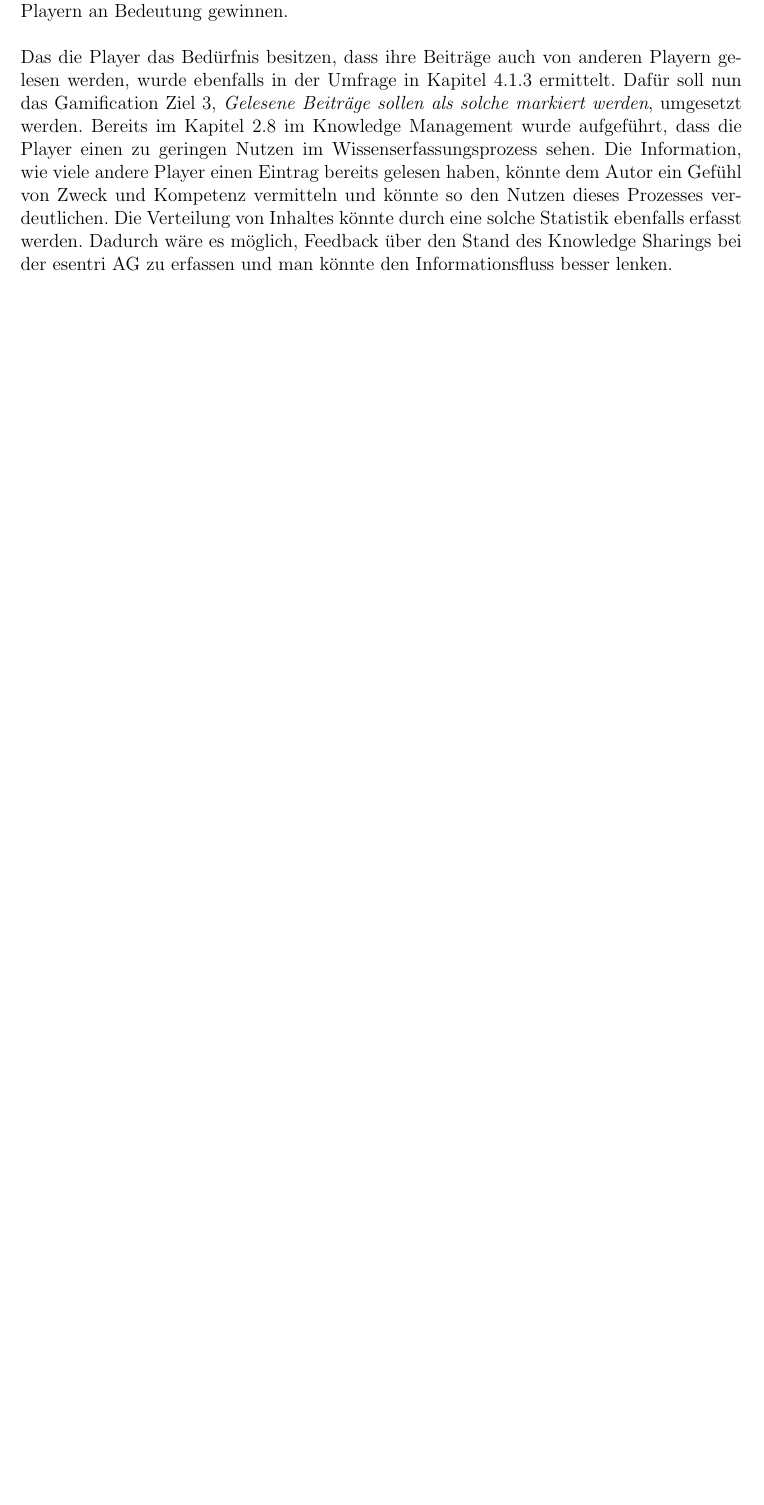
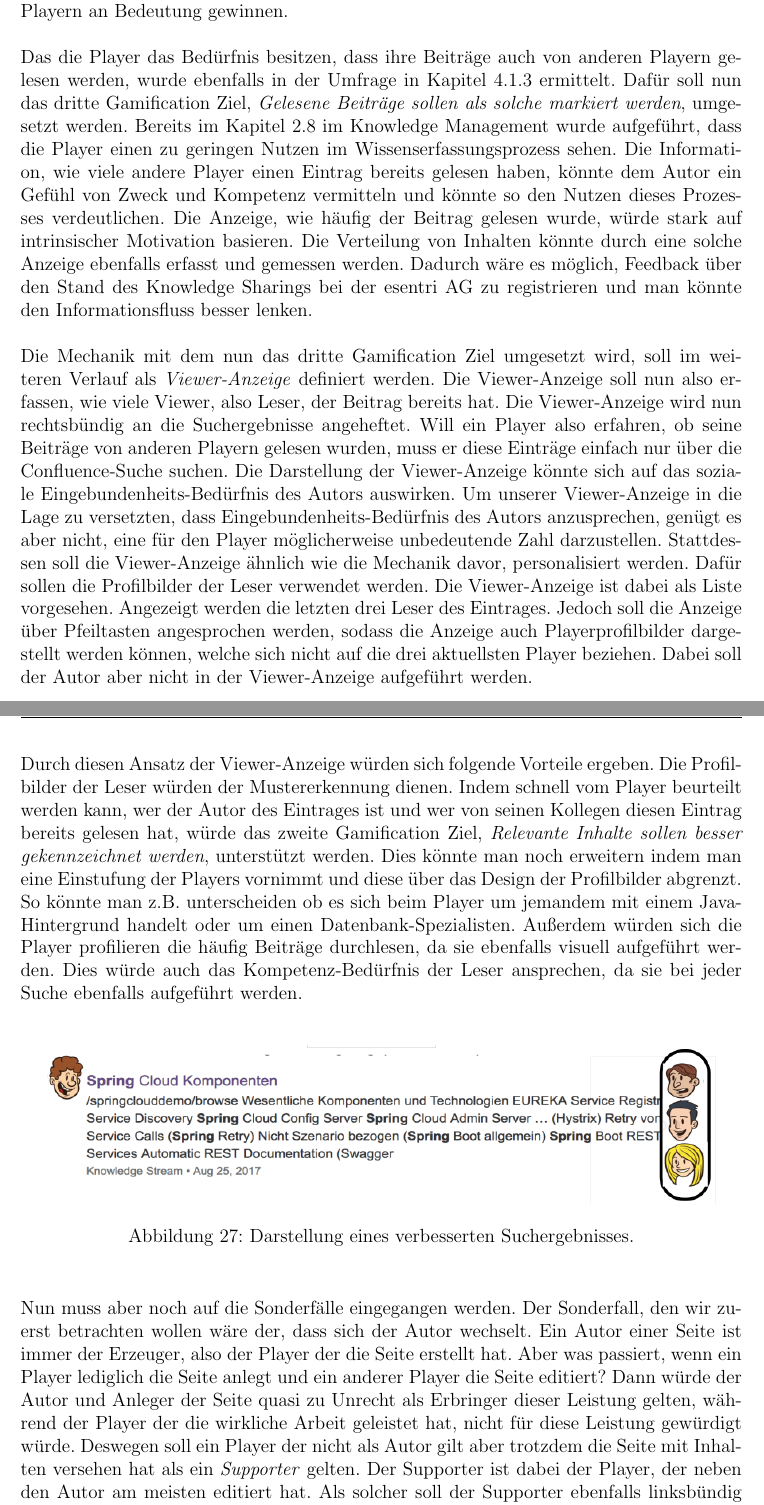
Before and after one commit to assimatze/Masterthesis, a LaTeX thesis (Masterthesis.tex): part of page 77 of 83 before the commit and two parts of pages 77 and 78 of 84 after it, the two joined at a grey line, cut so that both start at the same text, the shorter picture padded with empty space. Compiled offline with pdfLaTeX.

Commit message:
Beschreiben der Viewer-Anzeige und der Supporter Rolle sowie die den zusätzlichen Sonderfall des editierens

```diff
--- a/Masterthesis.tex
+++ b/Masterthesis.tex
@@ -1282,7 +1282,19 @@ Für den Autor würden sich in gleicher Weise Vorteile auftun. Durch die Auflist
 \\\\
 Das Erkennen der Beiträge, über das Profilbild des Autors, kann als \textit{Mustererkennung} eingestuft werden. Und die Mustererkennung war die erste Spiele-Mechanik, die wir aus der Liste von Zichermann und Cunningham beschrieben haben (Kapitel \ref{Spielmechaniken}). In unserem Fall soll das Profilbild als Muster für das erkennen von wertvollen Informationen für den Player dienen. Eine weitere Eigenschaft die aus der Liste der Spiele-Mechaniken entnommen werden kann und für unseren Ansatz von Bedeutung ist, ist die Spiele-Mechanik Nr.12, das \textit{Aufziehen bzw. Pflegen} der eigenen Seiten. Durch einen stärkeren Bezug zu den Inhalten soll dem Autor eine gewisse Verantwortlichkeit über die Optimierung seiner Beiträge vermittelt werden, da die Seiten als Eigentum des Autors zu verstehen sind. Das Eigentumsverhalten der Autoren soll zusätzlich noch durch die Bewertung von anderen Playern an Bedeutung gewinnen.
 \\\\
-Das die Player das Bedürfnis besitzen, dass ihre Beiträge auch von anderen Playern gelesen werden, wurde ebenfalls in der Umfrage in Kapitel \ref{Player} ermittelt. Dafür soll nun das Gamification Ziel 3, \textit{Gelesene Beiträge sollen als solche markiert werden}, umgesetzt werden. Bereits im Kapitel \ref{Dokunutzen} im Knowledge Management wurde aufgeführt, dass die Player einen zu geringen Nutzen im Wissenserfassungsprozess sehen.
-Die Information, wie viele andere Player einen Eintrag bereits gelesen haben, könnte dem Autor ein Gefühl von Zweck und Kompetenz vermitteln und könnte so den Nutzen dieses Prozesses verdeutlichen. Die Verteilung von Inhaltes könnte durch eine solche Statistik ebenfalls erfasst werden. Dadurch wäre es möglich, Feedback über den Stand des Knowledge Sharings bei der esentri AG zu erfassen und man könnte den Informationsfluss besser lenken.
-
-
+Das die Player das Bedürfnis besitzen, dass ihre Beiträge auch von anderen Playern gelesen werden, wurde ebenfalls in der Umfrage in Kapitel \ref{Player} ermittelt. Dafür soll nun das dritte Gamification Ziel, \textit{Gelesene Beiträge sollen als solche markiert werden}, umgesetzt werden. Bereits im Kapitel \ref{Dokunutzen} im Knowledge Management wurde aufgeführt, dass die Player einen zu geringen Nutzen im Wissenserfassungsprozess sehen.
+Die Information, wie viele andere Player einen Eintrag bereits gelesen haben, könnte dem Autor ein Gefühl von Zweck und Kompetenz vermitteln und könnte so den Nutzen dieses Prozesses verdeutlichen. Die Anzeige, wie häufig der Beitrag gelesen wurde, würde stark auf intrinsischer Motivation basieren. Die Verteilung von Inhalten könnte durch eine solche Anzeige ebenfalls erfasst und gemessen werden. Dadurch wäre es möglich, Feedback über den Stand des Knowledge Sharings bei der esentri AG zu registrieren und man könnte den Informationsfluss besser lenken.
+\\\\
+Die Mechanik mit dem nun das dritte Gamification Ziel umgesetzt wird, soll im weiteren Verlauf als \textit{Viewer-Anzeige} definiert werden. Die Viewer-Anzeige soll nun also erfassen, wie viele Viewer, also Leser, der Beitrag bereits hat. Die Viewer-Anzeige wird nun rechtsbündig an die Suchergebnisse angeheftet. Will ein Player also erfahren, ob seine Beiträge von anderen Playern gelesen wurden, muss er diese Einträge einfach nur über die Confluence-Suche suchen. Die Darstellung der Viewer-Anzeige könnte sich auf das soziale Eingebundenheits-Bedürfnis des Autors auswirken. Um unserer Viewer-Anzeige in die Lage zu versetzten, dass Eingebundenheits-Bedürfnis des Autors anzusprechen, genügt es aber nicht, eine für den Player möglicherweise unbedeutende Zahl darzustellen. Stattdessen soll die Viewer-Anzeige ähnlich wie die Mechanik davor, personalisiert werden. Dafür sollen die Profilbilder der Leser verwendet werden. Die Viewer-Anzeige ist dabei als Liste vorgesehen. Angezeigt werden die letzten drei Leser des Eintrages. Jedoch soll die Anzeige über Pfeiltasten angesprochen werden, sodass die Anzeige auch Playerprofilbilder dargestellt werden können, welche sich nicht auf die drei aktuellsten Player beziehen. Dabei soll der Autor aber nicht in der Viewer-Anzeige aufgeführt werden.
+\\\\
+Durch diesen Ansatz der Viewer-Anzeige würden sich folgende Vorteile ergeben. Die Profilbilder der Leser würden der Mustererkennung dienen. Indem schnell vom Player beurteilt werden kann, wer der Autor des Eintrages ist und wer von seinen Kollegen diesen Eintrag bereits gelesen hat, würde das zweite Gamification Ziel, \textit{Relevante Inhalte sollen besser gekennzeichnet werden}, unterstützt werden. Dies könnte man noch erweitern indem man eine Einstufung der Players vornimmt und diese über das Design der Profilbilder abgrenzt. So könnte man z.B. unterscheiden ob es sich beim Player um jemandem mit einem Java-Hintergrund handelt oder um einen Datenbank-Spezialisten. Außerdem würden sich die Player profilieren die häufig Beiträge durchlesen, da sie ebenfalls visuell aufgeführt werden. Dies würde auch das Kompetenz-Bedürfnis der Leser ansprechen, da sie bei jeder Suche ebenfalls aufgeführt werden.
+\\
+\begin{figure}[h!]
+\begin{center}
+\includegraphics[scale = 0.5]{Bilder/NeueSuchErgebnisse.png}
+\caption{Darstellung eines verbesserten Suchergebnisses.}
+\label{Infotext}
+\end{center}
+\end{figure}
+\\
+Nun muss aber noch auf die Sonderfälle eingegangen werden. Der Sonderfall, den wir zuerst betrachten wollen wäre der, dass sich der Autor wechselt. Ein Autor einer Seite ist immer der Erzeuger, also der Player der die Seite erstellt hat. Aber was passiert, wenn ein Player lediglich die Seite anlegt und ein anderer Player die Seite editiert? Dann würde der Autor und Anleger der Seite quasi zu Unrecht als Erbringer dieser Leistung gelten, während der Player der die wirkliche Arbeit geleistet hat, nicht für diese Leistung gewürdigt würde. Deswegen soll ein Player der nicht als Autor gilt aber trotzdem die Seite mit Inhalten versehen hat als ein \textit{Supporter} gelten. Der Supporter ist dabei der Player, der neben den Autor am meisten editiert hat. Als solcher soll der Supporter ebenfalls linksbündig und unter dem Profilbild des Autors aufgeführt werden. Zusätzlich könnte hier noch ein Indikator aufgeführt werden der beschreibt, wann der Autor und der Supporter die Rollen tauschen. Trägt ein Supporter mehr Inhalte auf die erstellte Seite als der Autor, so soll eine Anfrage an beide Player gesendet werden, die Angibt, ob der Rollentausch vollzogen werden soll. Stimmen beide Player den Rollentausch zu so wechseln sie sofort ihre Rollen.
```
Also changed, not shown: Bilder/ErgebnisseProfilbild.png (added), Bilder/NeueSuchErgebnisse.png (added), Bilder/NeueSuchErgebnisse.svg (added), Bilder/NeueSuchErgebnisseSupporter.png (added), Bilder/NeueSuchErgebnisseSupporter.svg (added), Masterthesis.tex (12 more changed lines), 4 other files.
